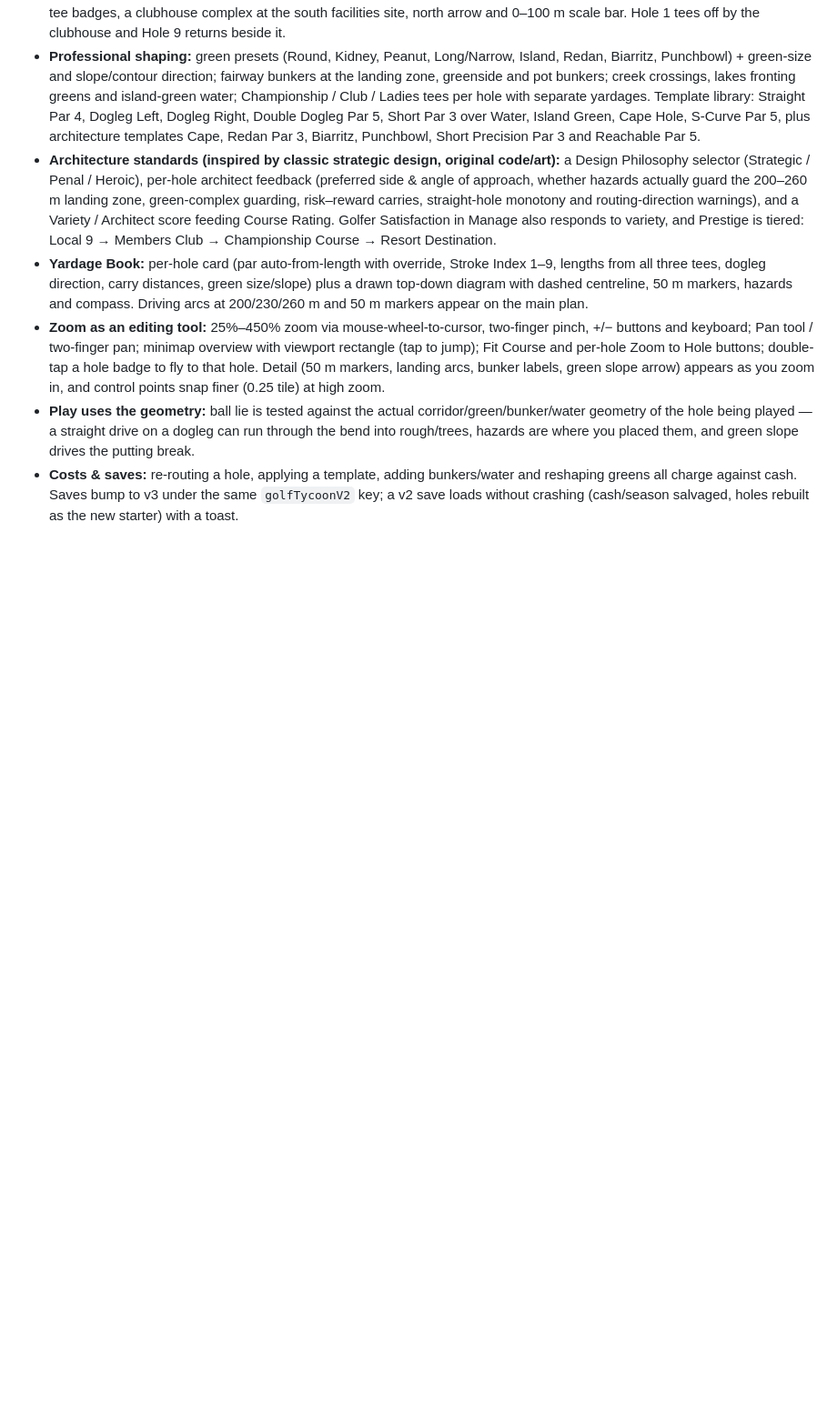
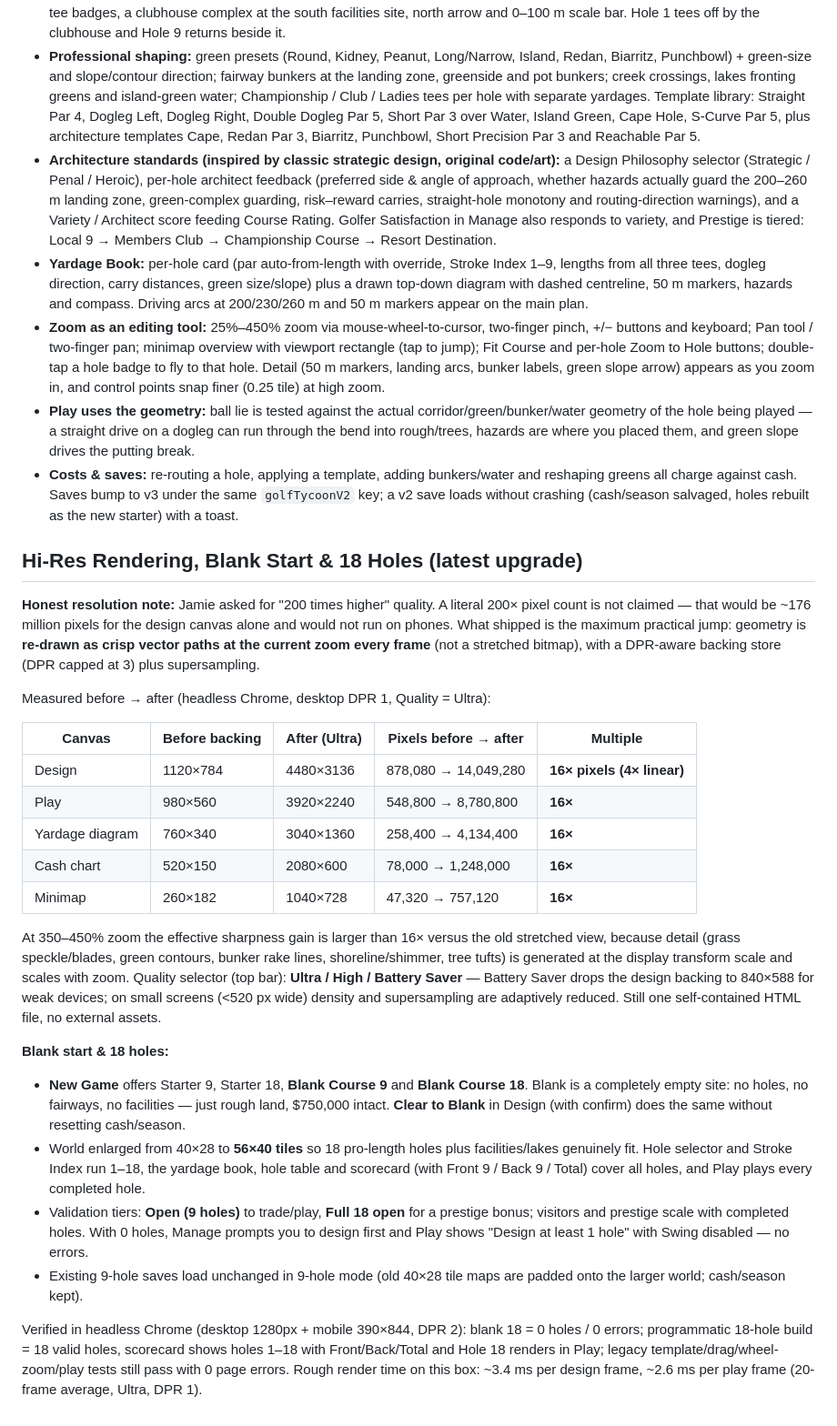
Before and after one commit to Precis60/golf-course-tycoon, a Markdown page: README.md, the part around the change. Shown at 91% size. Drawn GitHub-style; blank space fills up the shorter version.

Commit message:
Document hi-res, blank start and 18 holes

```diff
--- a/README.md
+++ b/README.md
@@ -60,3 +60,27 @@ Publish steps are unchanged from v1 — just re-push the new `index.html` (and t
 - **Zoom as an editing tool:** 25%–450% zoom via mouse-wheel-to-cursor, two-finger pinch, +/− buttons and keyboard; Pan tool / two-finger pan; minimap overview with viewport rectangle (tap to jump); Fit Course and per-hole Zoom to Hole buttons; double-tap a hole badge to fly to that hole. Detail (50 m markers, landing arcs, bunker labels, green slope arrow) appears as you zoom in, and control points snap finer (0.25 tile) at high zoom.
 - **Play uses the geometry:** ball lie is tested against the actual corridor/green/bunker/water geometry of the hole being played — a straight drive on a dogleg can run through the bend into rough/trees, hazards are where you placed them, and green slope drives the putting break.
 - **Costs & saves:** re-routing a hole, applying a template, adding bunkers/water and reshaping greens all charge against cash. Saves bump to v3 under the same `golfTycoonV2` key; a v2 save loads without crashing (cash/season salvaged, holes rebuilt as the new starter) with a toast.
+
+## Hi-Res Rendering, Blank Start & 18 Holes (latest upgrade)
+
+**Honest resolution note:** Jamie asked for "200 times higher" quality. A literal 200× pixel count is not claimed — that would be ~176 million pixels for the design canvas alone and would not run on phones. What shipped is the maximum practical jump: geometry is **re-drawn as crisp vector paths at the current zoom every frame** (not a stretched bitmap), with a DPR-aware backing store (DPR capped at 3) plus supersampling.
+
+Measured before → after (headless Chrome, desktop DPR 1, Quality = Ultra):
+
+| Canvas | Before backing | After (Ultra) | Pixels before → after | Multiple |
+|---|---|---|---|---|
+| Design | 1120×784 | 4480×3136 | 878,080 → 14,049,280 | **16× pixels (4× linear)** |
+| Play | 980×560 | 3920×2240 | 548,800 → 8,780,800 | **16×** |
+| Yardage diagram | 760×340 | 3040×1360 | 258,400 → 4,134,400 | **16×** |
+| Cash chart | 520×150 | 2080×600 | 78,000 → 1,248,000 | **16×** |
+| Minimap | 260×182 | 1040×728 | 47,320 → 757,120 | **16×** |
+
+At 350–450% zoom the effective sharpness gain is larger than 16× versus the old stretched view, because detail (grass speckle/blades, green contours, bunker rake lines, shoreline/shimmer, tree tufts) is generated at the display transform scale and scales with zoom. Quality selector (top bar): **Ultra / High / Battery Saver** — Battery Saver drops the design backing to 840×588 for weak devices; on small screens (<520 px wide) density and supersampling are adaptively reduced. Still one self-contained HTML file, no external assets.
+
+**Blank start & 18 holes:**
+- **New Game** offers Starter 9, Starter 18, **Blank Course 9** and **Blank Course 18**. Blank is a completely empty site: no holes, no fairways, no facilities — just rough land, $750,000 intact. **Clear to Blank** in Design (with confirm) does the same without resetting cash/season.
+- World enlarged from 40×28 to **56×40 tiles** so 18 pro-length holes plus facilities/lakes genuinely fit. Hole selector and Stroke Index run 1–18, the yardage book, hole table and scorecard (with Front 9 / Back 9 / Total) cover all holes, and Play plays every completed hole.
+- Validation tiers: **Open (9 holes)** to trade/play, **Full 18 open** for a prestige bonus; visitors and prestige scale with completed holes. With 0 holes, Manage prompts you to design first and Play shows "Design at least 1 hole" with Swing disabled — no errors.
+- Existing 9-hole saves load unchanged in 9-hole mode (old 40×28 tile maps are padded onto the larger world; cash/season kept).
+
+Verified in headless Chrome (desktop 1280px + mobile 390×844, DPR 2): blank 18 = 0 holes / 0 errors; programmatic 18-hole build = 18 valid holes, scorecard shows holes 1–18 with Front/Back/Total and Hole 18 renders in Play; legacy template/drag/wheel-zoom/play tests still pass with 0 page errors. Rough render time on this box: ~3.4 ms per design frame, ~2.6 ms per play frame (20-frame average, Ultra, DPR 1).
```
